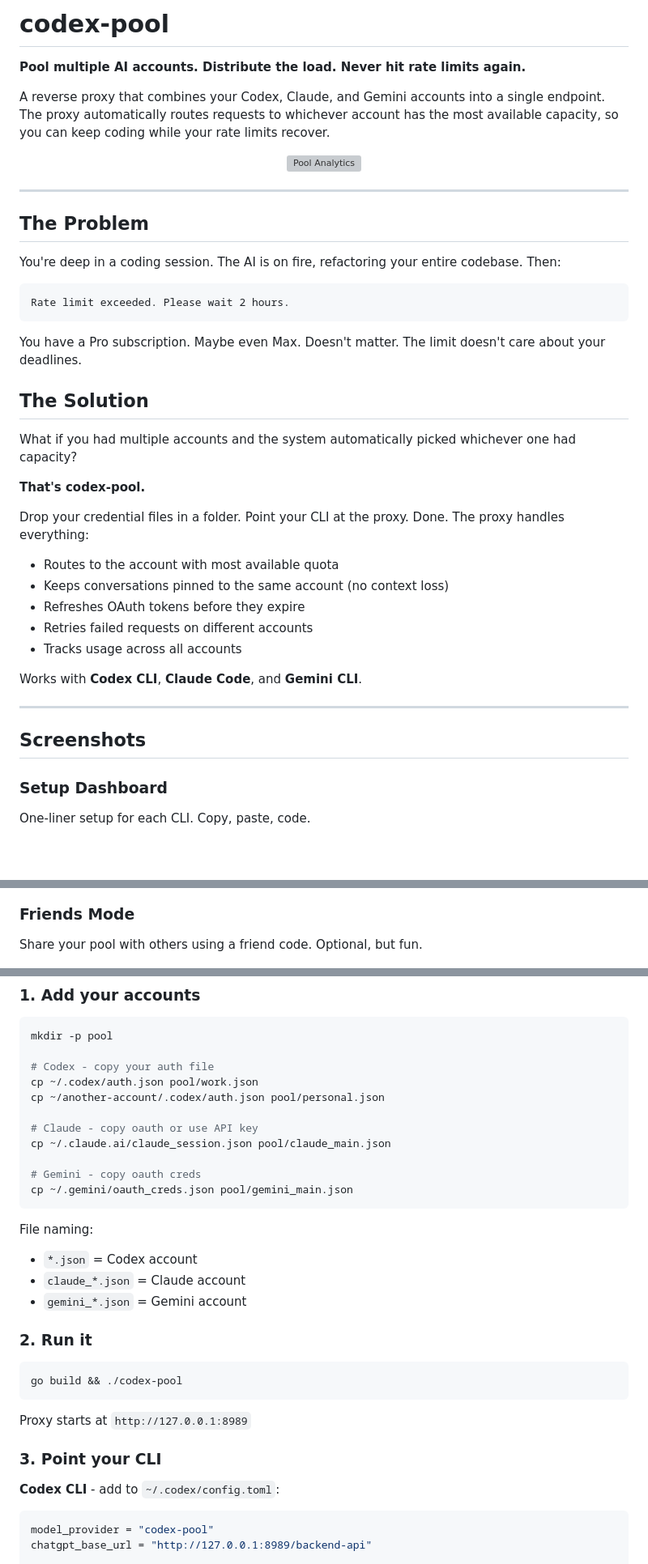
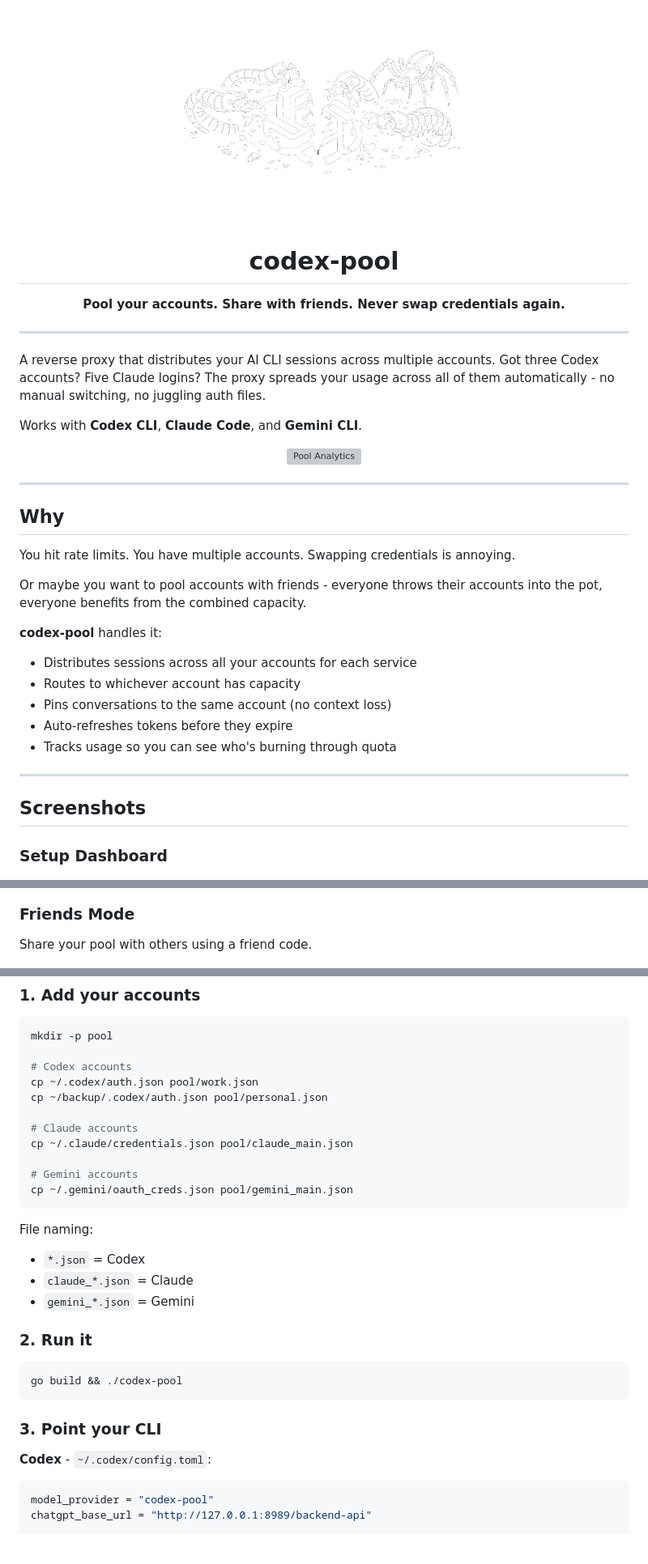
Before and after one commit to darvell/codex-pool, a Markdown page: README.md, 3 parts joined by grey strips. Shown: that part at 81% size. Rendered like a GitHub page; pictures changed too: logo.png (added); blank space fills up the shorter version; grey boxes are pictures that could not be loaded.

Commit message:
Add logo, fix README description

````diff
--- a/README.md
+++ b/README.md
@@ -1,8 +1,18 @@
-# codex-pool
+<p align="center">
+  <img src="logo.png" alt="codex-pool" width="400">
+</p>
 
-**Pool multiple AI accounts. Distribute the load. Never hit rate limits again.**
+<h1 align="center">codex-pool</h1>
 
-A reverse proxy that combines your Codex, Claude, and Gemini accounts into a single endpoint. The proxy automatically routes requests to whichever account has the most available capacity, so you can keep coding while your rate limits recover.
+<p align="center">
+  <strong>Pool your accounts. Share with friends. Never swap credentials again.</strong>
+</p>
+
+---
+
+A reverse proxy that distributes your AI CLI sessions across multiple accounts. Got three Codex accounts? Five Claude logins? The proxy spreads your usage across all of them automatically - no manual switching, no juggling auth files.
+
+Works with **Codex CLI**, **Claude Code**, and **Gemini CLI**.
 
 <p align="center">
   <img src="screenshots/analytics-dashboard.png" alt="Pool Analytics" width="700">
@@ -10,44 +20,31 @@ A reverse proxy that combines your Codex, Claude, and Gemini accounts into a sin
 
 ---
 
-## The Problem
+## Why
 
-You're deep in a coding session. The AI is on fire, refactoring your entire codebase. Then:
+You hit rate limits. You have multiple accounts. Swapping credentials is annoying.
 
-```
-Rate limit exceeded. Please wait 2 hours.
-```
+Or maybe you want to pool accounts with friends - everyone throws their accounts into the pot, everyone benefits from the combined capacity.
 
-You have a Pro subscription. Maybe even Max. Doesn't matter. The limit doesn't care about your deadlines.
-
-## The Solution
-
-What if you had multiple accounts and the system automatically picked whichever one had capacity?
-
-**That's codex-pool.**
-
-Drop your credential files in a folder. Point your CLI at the proxy. Done. The proxy handles everything:
-- Routes to the account with most available quota
-- Keeps conversations pinned to the same account (no context loss)
-- Refreshes OAuth tokens before they expire
-- Retries failed requests on different accounts
-- Tracks usage across all accounts
-
-Works with **Codex CLI**, **Claude Code**, and **Gemini CLI**.
+**codex-pool** handles it:
+- Distributes sessions across all your accounts for each service
+- Routes to whichever account has capacity
+- Pins conversations to the same account (no context loss)
+- Auto-refreshes tokens before they expire
+- Tracks usage so you can see who's burning through quota
 
 ---
 
 ## Screenshots
 
 ### Setup Dashboard
-One-liner setup for each CLI. Copy, paste, code.
 
 <p align="center">
   <img src="screenshots/local-mode.png" alt="Local Mode" width="700">
 </p>
 
 ### Friends Mode
-Share your pool with others using a friend code. Optional, but fun.
+Share your pool with others using a friend code.
 
 <p align="center">
   <img src="screenshots/friends-mode-login.png" alt="Friends Mode" width="500">
@@ -62,21 +59,21 @@ Share your pool with others using a friend code. Optional, but fun.
 ```bash
 mkdir -p pool
 
-# Codex - copy your auth file
+# Codex accounts
 cp ~/.codex/auth.json pool/work.json
-cp ~/another-account/.codex/auth.json pool/personal.json
+cp ~/backup/.codex/auth.json pool/personal.json
 
-# Claude - copy oauth or use API key
-cp ~/.claude.ai/claude_session.json pool/claude_main.json
+# Claude accounts
+cp ~/.claude/credentials.json pool/claude_main.json
 
-# Gemini - copy oauth creds
+# Gemini accounts
 cp ~/.gemini/oauth_creds.json pool/gemini_main.json
 ```
 
 File naming:
-- `*.json` = Codex account
-- `claude_*.json` = Claude account
-- `gemini_*.json` = Gemini account
+- `*.json` = Codex
+- `claude_*.json` = Claude
+- `gemini_*.json` = Gemini
 
 ### 2. Run it
 
@@ -84,11 +81,9 @@ File naming:
 go build && ./codex-pool
 ```
 
-Proxy starts at `http://127.0.0.1:8989`
-
 ### 3. Point your CLI
 
-**Codex CLI** - add to `~/.codex/config.toml`:
+**Codex** - `~/.codex/config.toml`:
 ```toml
 model_provider = "codex-pool"
 chatgpt_base_url = "http://127.0.0.1:8989/backend-api"
````
Also changed, not shown: other parts of README.md (+7 -45 lines).
